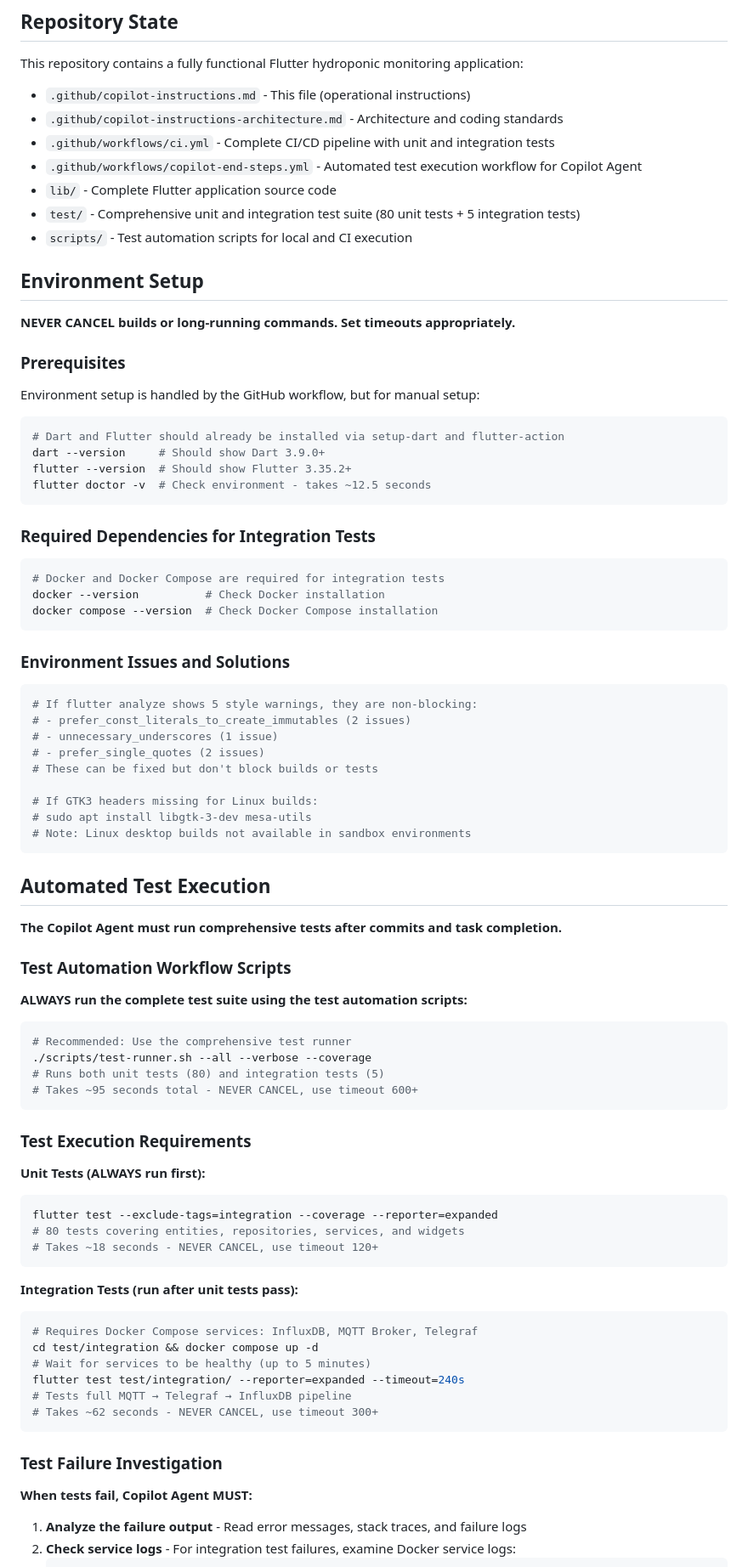
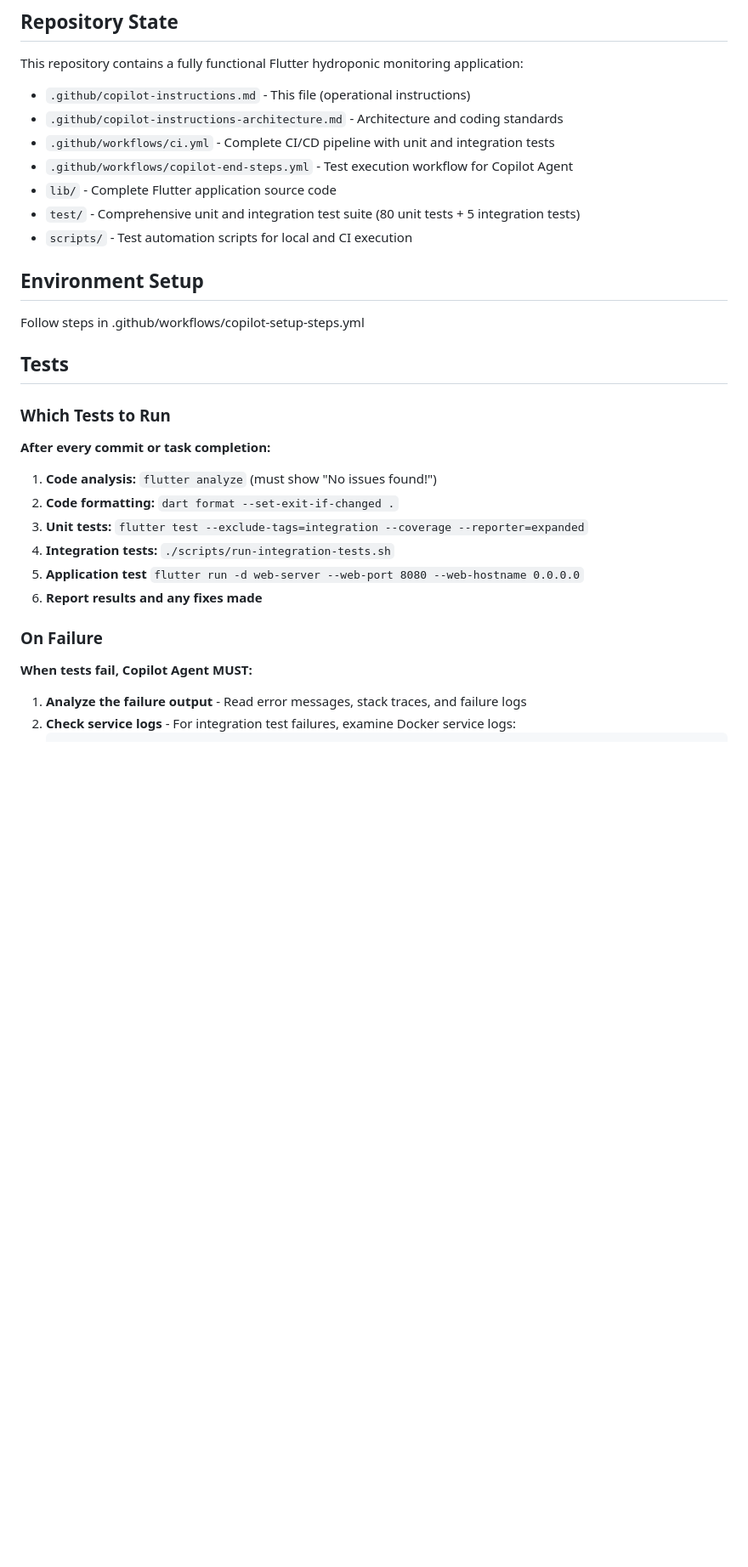
Before and after one commit to BBowdon00/Hydroponic_Monitor, a Markdown page: .github/copilot-instructions.md, the part around one of its changes. Shown at 85% size. Drawn GitHub-style; blank space fills up the shorter version.

Commit message:
Updated copilot instructions and cleaned it up

````diff
--- a/.github/copilot-instructions.md
+++ b/.github/copilot-instructions.md
@@ -8,81 +8,29 @@ This repository contains a fully functional Flutter hydroponic monitoring applic
 - `.github/copilot-instructions.md` - This file (operational instructions)
 - `.github/copilot-instructions-architecture.md` - Architecture and coding standards
 - `.github/workflows/ci.yml` - Complete CI/CD pipeline with unit and integration tests
-- `.github/workflows/copilot-end-steps.yml` - Automated test execution workflow for Copilot Agent
+- `.github/workflows/copilot-end-steps.yml` - Test execution workflow for Copilot Agent
 - `lib/` - Complete Flutter application source code
 - `test/` - Comprehensive unit and integration test suite (80 unit tests + 5 integration tests)
 - `scripts/` - Test automation scripts for local and CI execution
 
 
 ## Environment Setup
+Follow steps in .github/workflows/copilot-setup-steps.yml
 
-**NEVER CANCEL builds or long-running commands. Set timeouts appropriately.**
+## Tests
 
-### Prerequisites
-Environment setup is handled by the GitHub workflow, but for manual setup:
-```bash
-# Dart and Flutter should already be installed via setup-dart and flutter-action
-dart --version     # Should show Dart 3.9.0+
-flutter --version  # Should show Flutter 3.35.2+
-flutter doctor -v  # Check environment - takes ~12.5 seconds
-```
+### Which Tests to Run
+**After every commit or task completion:**
 
-### Required Dependencies for Integration Tests
-```bash
-# Docker and Docker Compose are required for integration tests
-docker --version          # Check Docker installation
-docker compose --version  # Check Docker Compose installation
-```
+1. **Code analysis:** `flutter analyze` (must show "No issues found!")
+2. **Code formatting:** `dart format --set-exit-if-changed .`
+3. **Unit tests:** `flutter test --exclude-tags=integration --coverage --reporter=expanded`
+4. **Integration tests:** `./scripts/run-integration-tests.sh`
+5. **Application test**  `flutter run -d web-server --web-port 8080 --web-hostname 0.0.0.0`
+6. **Report results and any fixes made**
 
-### Environment Issues and Solutions
-```bash
-# If flutter analyze shows 5 style warnings, they are non-blocking:
-# - prefer_const_literals_to_create_immutables (2 issues)
-# - unnecessary_underscores (1 issue)
-# - prefer_single_quotes (2 issues)
-# These can be fixed but don't block builds or tests
 
-# If GTK3 headers missing for Linux builds:
-# sudo apt install libgtk-3-dev mesa-utils
-# Note: Linux desktop builds not available in sandbox environments
-```
-
-## Automated Test Execution
-
-**The Copilot Agent must run comprehensive tests after commits and task completion.**
-
-### Test Automation Workflow Scripts
-
-**ALWAYS run the complete test suite using the test automation scripts:**
-
-```bash
-# Recommended: Use the comprehensive test runner
-./scripts/test-runner.sh --all --verbose --coverage
-# Runs both unit tests (80) and integration tests (5)
-# Takes ~95 seconds total - NEVER CANCEL, use timeout 600+
-```
-
-### Test Execution Requirements
-
-**Unit Tests (ALWAYS run first):**
-```bash
-flutter test --exclude-tags=integration --coverage --reporter=expanded
-# 80 tests covering entities, repositories, services, and widgets
-# Takes ~18 seconds - NEVER CANCEL, use timeout 120+
-```
-
-**Integration Tests (run after unit tests pass):**
-```bash
-# Requires Docker Compose services: InfluxDB, MQTT Broker, Telegraf
-cd test/integration && docker compose up -d
-# Wait for services to be healthy (up to 5 minutes)
-flutter test test/integration/ --reporter=expanded --timeout=240s
-# Tests full MQTT → Telegraf → InfluxDB pipeline
-# Takes ~62 seconds - NEVER CANCEL, use timeout 300+
-```
-
-### Test Failure Investigation
-
+### On Failure
 **When tests fail, Copilot Agent MUST:**
 
 1. **Analyze the failure output** - Read error messages, stack traces, and failure logs
````
Also changed, not shown: other parts of .github/copilot-instructions.md (+2 -87 lines).
